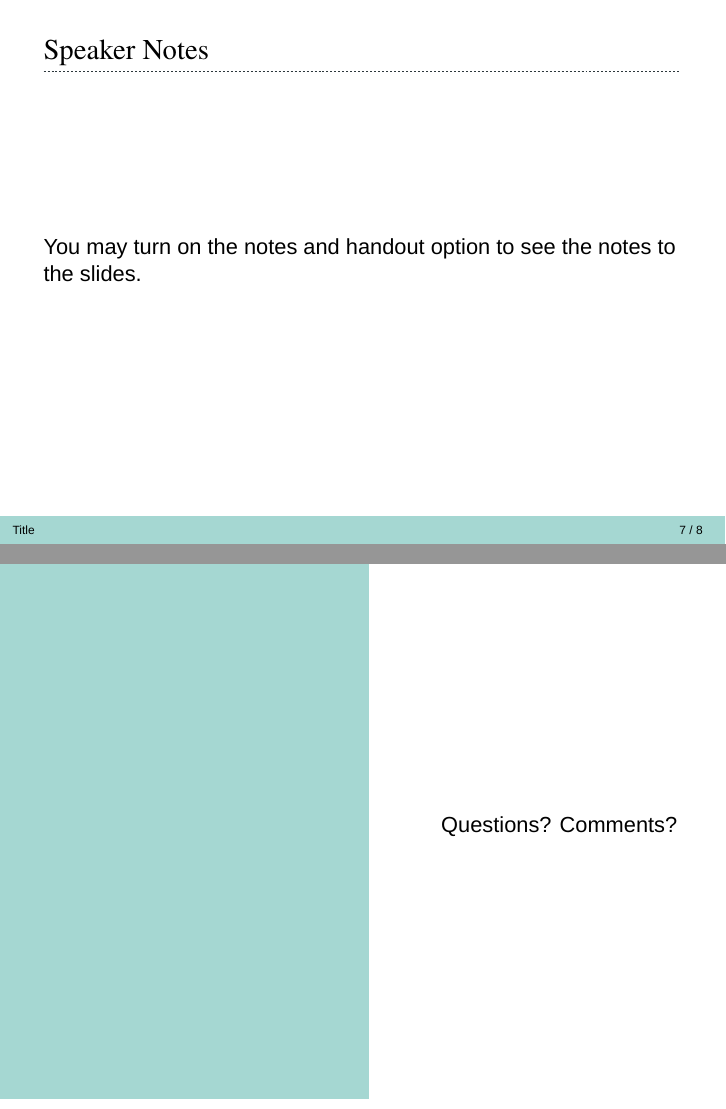
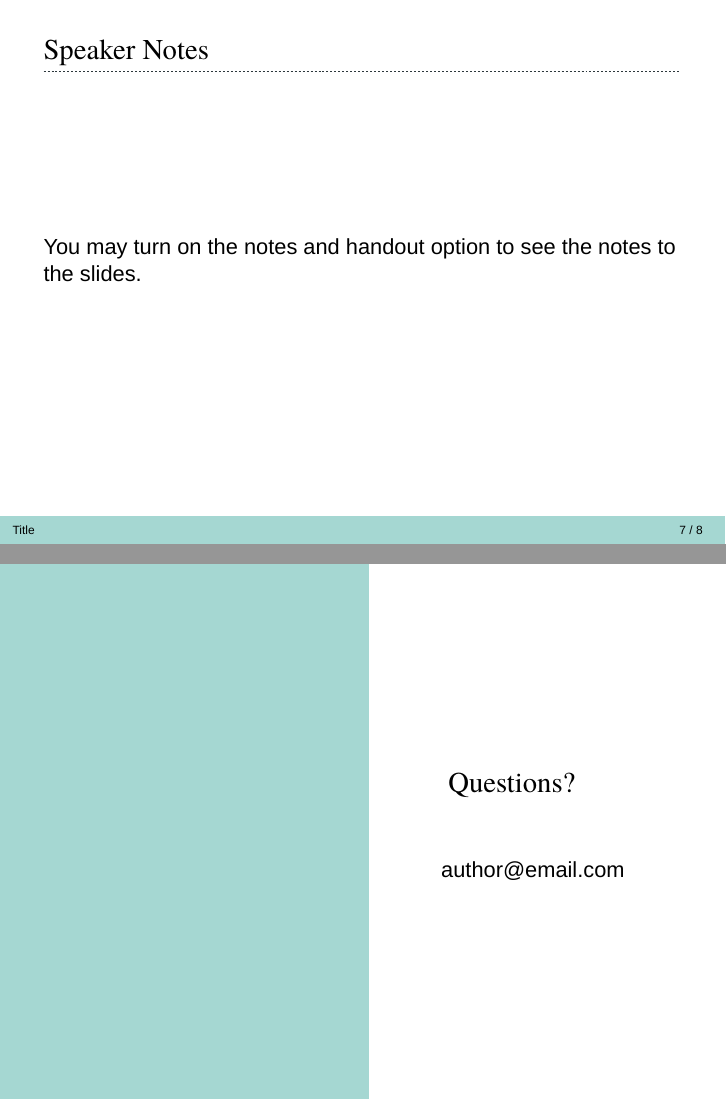
Before and after one commit to ivangiangreco/basilea-beamer, LaTeX slides (presentation.tex): pages 7 and 8 of 9, joined at a grey line. Compiled offline with XeLaTeX; a missing font is replaced by an installed copy or a similar font.

Commit message:
adjusted title font on last slide

```diff
--- a/presentation.tex
+++ b/presentation.tex
@@ -102,7 +102,8 @@ You may turn on the notes and handout option to see the notes to the slides.
 \note{Notes can help you to remember important information. Turn on the notes option.}
 
 \begin{frame}[t,plain]
-\lastpage{Questions? Comments?}
+\lastpage{{\usebeamerfont{title} Questions?}\\[5ex]
+author@email.com}
 \end{frame}
 
 \note{Notes can help you to remember important information. Turn on the notes option.}
```
Also changed, not shown: presentation.pdf.
